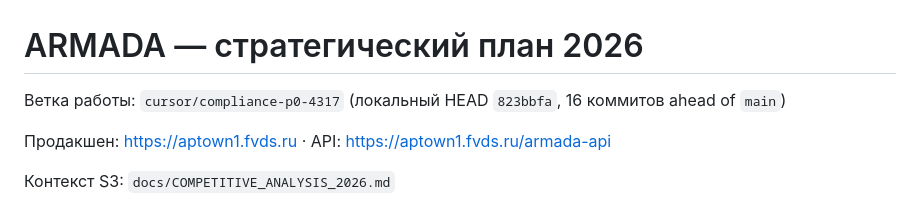
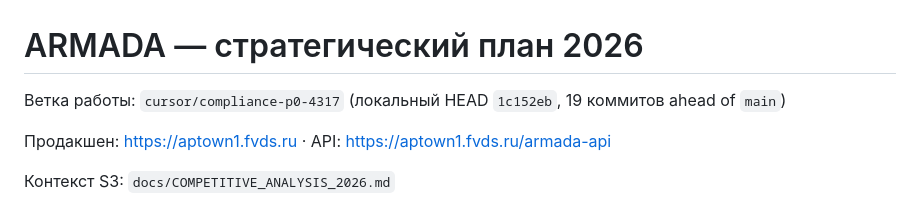
Before and after one commit to laser-erp/armada-perevozki, a Markdown page: docs/STRATEGIC_PLAN_2026.md, the part around the change. Rendered like a GitHub page.

Commit message:
STRATEGIC_PLAN: HEAD 1c152eb

```diff
--- a/docs/STRATEGIC_PLAN_2026.md
+++ b/docs/STRATEGIC_PLAN_2026.md
@@ -1,6 +1,6 @@
 # ARMADA — стратегический план 2026
 
-Ветка работы: `cursor/compliance-p0-4317` (локальный HEAD `823bbfa`, 16 коммитов ahead of `main`)
+Ветка работы: `cursor/compliance-p0-4317` (локальный HEAD `1c152eb`, 19 коммитов ahead of `main`)
 
 Продакшен: https://aptown1.fvds.ru · API: https://aptown1.fvds.ru/armada-api
 
```
